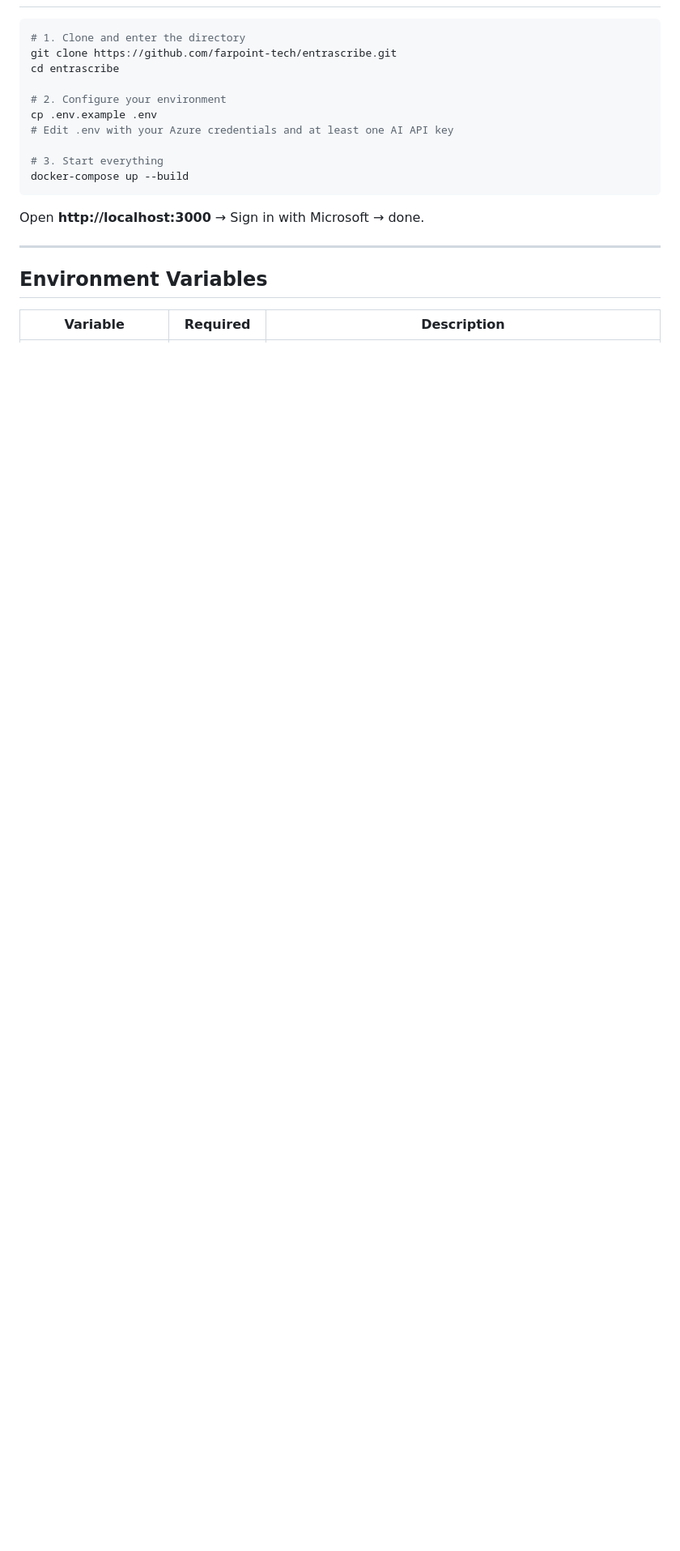
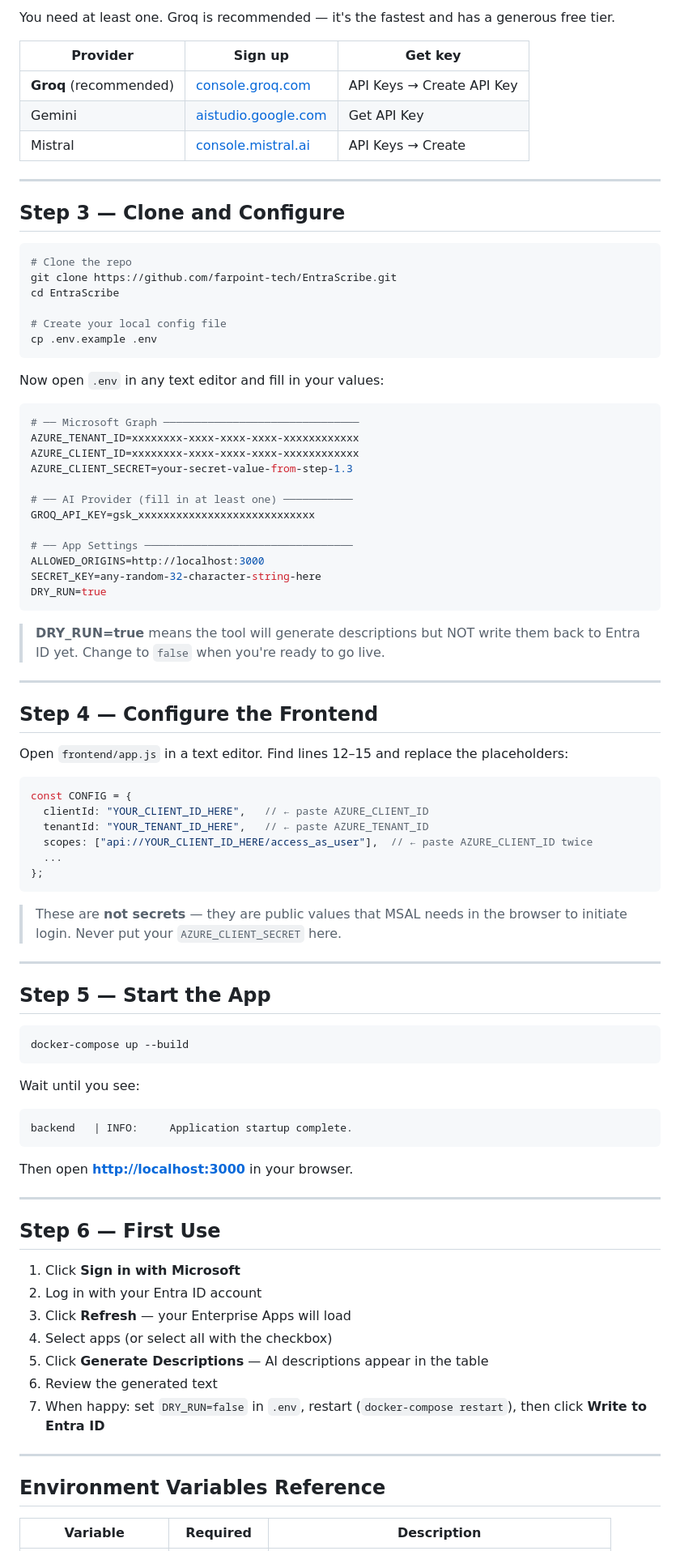
Before and after one commit to farpoint-tech/EntraScribe, a Markdown page: README.md, the part around one of its changes. Shown at 81% size. Drawn GitHub-style; blank space fills up the shorter version.

````diff
--- a/README.md
+++ b/README.md
@@ -33,22 +89,90 @@
+You need at least one. Groq is recommended — it's the fastest and has a generous free tier.
+
+| Provider | Sign up | Get key |
+|---|---|---|
+| **Groq** (recommended) | [console.groq.com](https://console.groq.com) | API Keys → Create API Key |
+| Gemini | [aistudio.google.com](https://aistudio.google.com) | Get API Key |
+| Mistral | [console.mistral.ai](https://console.mistral.ai) | API Keys → Create |
+
+---
+
+## Step 3 — Clone and Configure
 
 ```bash
-# 1. Clone and enter the directory
-git clone https://github.com/farpoint-tech/entrascribe.git
-cd entrascribe
+# Clone the repo
+git clone https://github.com/farpoint-tech/EntraScribe.git
+cd EntraScribe
 
-# 2. Configure your environment
+# Create your local config file
 cp .env.example .env
-# Edit .env with your Azure credentials and at least one AI API key
+```
 
-# 3. Start everything
+Now open `.env` in any text editor and fill in your values:
+
+```bash
+# ── Microsoft Graph ───────────────────────────────
+AZURE_TENANT_ID=xxxxxxxx-xxxx-xxxx-xxxx-xxxxxxxxxxxx
+AZURE_CLIENT_ID=xxxxxxxx-xxxx-xxxx-xxxx-xxxxxxxxxxxx
+AZURE_CLIENT_SECRET=your-secret-value-from-step-1.3
+
+# ── AI Provider (fill in at least one) ───────────
+GROQ_API_KEY=gsk_xxxxxxxxxxxxxxxxxxxxxxxxxxxx
+
+# ── App Settings ─────────────────────────────────
+ALLOWED_ORIGINS=http://localhost:3000
+SECRET_KEY=any-random-32-character-string-here
+DRY_RUN=true
+```
+
+> **DRY_RUN=true** means the tool will generate descriptions but NOT write them back to Entra ID yet. Change to `false` when you're ready to go live.
+
+---
+
+## Step 4 — Configure the Frontend
+
+Open `frontend/app.js` in a text editor. Find lines 12–15 and replace the placeholders:
+
+```js
+const CONFIG = {
+  clientId: "YOUR_CLIENT_ID_HERE",   // ← paste AZURE_CLIENT_ID
+  tenantId: "YOUR_TENANT_ID_HERE",   // ← paste AZURE_TENANT_ID
+  scopes: ["api://YOUR_CLIENT_ID_HERE/access_as_user"],  // ← paste AZURE_CLIENT_ID twice
+  ...
+};
+```
+
+> These are **not secrets** — they are public values that MSAL needs in the browser to initiate login. Never put your `AZURE_CLIENT_SECRET` here.
+
+---
+
+## Step 5 — Start the App
+
+```bash
 docker-compose up --build
 ```
 
-Open **http://localhost:3000** → Sign in with Microsoft → done.
+Wait until you see:
+```
+backend   | INFO:     Application startup complete.
+```
+
+Then open **[http://localhost:3000](http://localhost:3000)** in your browser.
 
 ---
 
-## Environment Variables
+## Step 6 — First Use
+
+1. Click **Sign in with Microsoft**
+2. Log in with your Entra ID account
+3. Click **Refresh** — your Enterprise Apps will load
+4. Select apps (or select all with the checkbox)
+5. Click **Generate Descriptions** — AI descriptions appear in the table
+6. Review the generated text
+7. When happy: set `DRY_RUN=false` in `.env`, restart (`docker-compose restart`), then click **Write to Entra ID**
+
+---
+
+## Environment Variables Reference
 
 | Variable | Required | Description |
 |---|---|---|
````
Also changed, not shown: other parts of README.md (+111 -59 lines).
